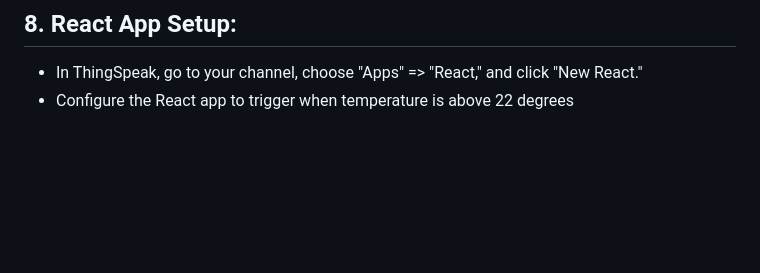
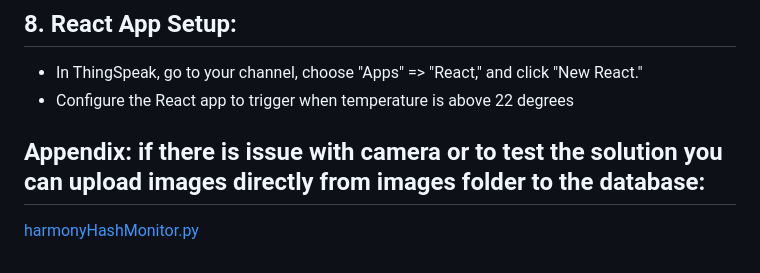
Before and after one commit to Ruslan-Zhabskyi/HarmonyHush-Monitor, a Markdown page: README.md, the part around the change. Rendered like a GitHub page; blank space fills up the shorter version.

```diff
--- a/README.md
+++ b/README.md
@@ -93,3 +93,6 @@ mkdir sensor_data
 ## 8. React App Setup:
 - In ThingSpeak, go to your channel, choose "Apps" => "React," and click "New React."
 - Configure the React app to trigger when temperature is above 22 degrees
+
+## Appendix: if there is issue with camera or to test the solution you can upload images directly from images folder to the database:
+[harmonyHashMonitor.py](https://github.com/Ruslan-Zhabskyi/HarmonyHush-Monitor/blob/main/harmonyHashMonitor.py)
```
